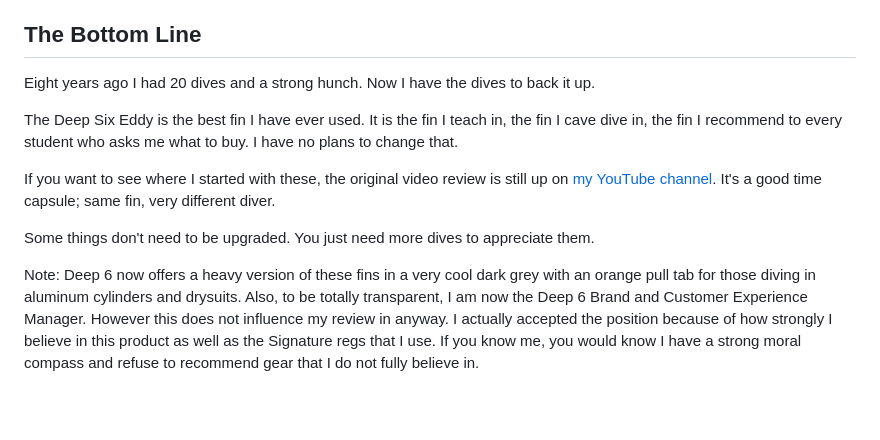
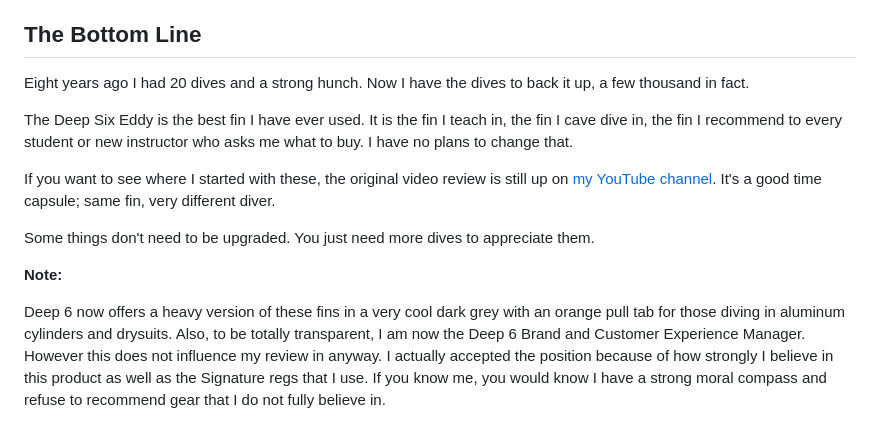
Before and after one commit to turkdives-SA/sidemount-authority, a Markdown page: src/posts/2026-06-29-deep-six-eddy-fins-flippers-eight-years-later-im-still-not-looking-at-anything-else.md, the part around one of its changes. Rendered like a GitHub page; blank space fills up the shorter version.

Commit message:
Update Article “2026-06-29-deep-six-eddy-fins-flippers-eight-years-later-im-still-not-looking-at-anything-else”

```diff
--- a/src/posts/2026-06-29-deep-six-eddy-fins-flippers-eight-years-later-im-still-not-looking-at-anything-else.md
+++ b/src/posts/2026-06-29-deep-six-eddy-fins-flippers-eight-years-later-im-still-not-looking-at-anything-else.md
@@ -64,12 +64,14 @@ The only diver these fins might not suit is someone doing extremely long surface
 
 ## The Bottom Line
 
-Eight years ago I had 20 dives and a strong hunch. Now I have the dives to back it up.
+Eight years ago I had 20 dives and a strong hunch. Now I have the dives to back it up, a few thousand in fact.
 
-The Deep Six Eddy is the best fin I have ever used. It is the fin I teach in, the fin I cave dive in, the fin I recommend to every student who asks me what to buy. I have no plans to change that.
+The Deep Six Eddy is the best fin I have ever used. It is the fin I teach in, the fin I cave dive in, the fin I recommend to every student or new instructor who asks me what to buy. I have no plans to change that.
 
 If you want to see where I started with these, the original video review is still up on [my YouTube channel](https://www.youtube.com/@SIDEMOUNT_AUTHORITY). It's a good time capsule; same fin, very different diver.
 
 Some things don't need to be upgraded. You just need more dives to appreciate them.
 
-Note: Deep 6 now offers a heavy version of these fins in a very cool dark grey with an orange pull tab for those diving in aluminum cylinders and drysuits. Also, to be totally transparent, I am now the Deep 6 Brand and Customer Experience Manager. However this does not influence my review in anyway. I actually accepted the position because of how strongly I believe in this product as well as the Signature regs that I use. If you know me, you would know I have a strong moral compass and refuse to recommend gear that I do not fully believe in.
+**Note:**
+
+Deep 6 now offers a heavy version of these fins in a very cool dark grey with an orange pull tab for those diving in aluminum cylinders and drysuits. Also, to be totally transparent, I am now the Deep 6 Brand and Customer Experience Manager. However this does not influence my review in anyway. I actually accepted the position because of how strongly I believe in this product as well as the Signature regs that I use. If you know me, you would know I have a strong moral compass and refuse to recommend gear that I do not fully believe in.
```
Also changed, not shown: other parts of src/posts/2026-06-29-deep-six-eddy-fins-flippers-eight-years-later-im-still-not-looking-at-anything-else.md (+1 -1 lines).
